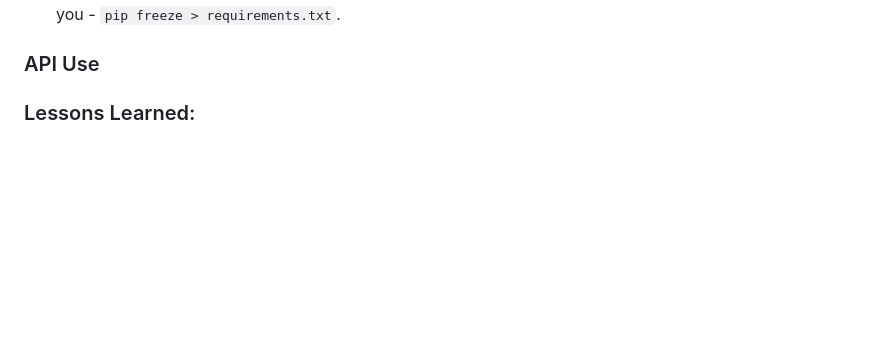
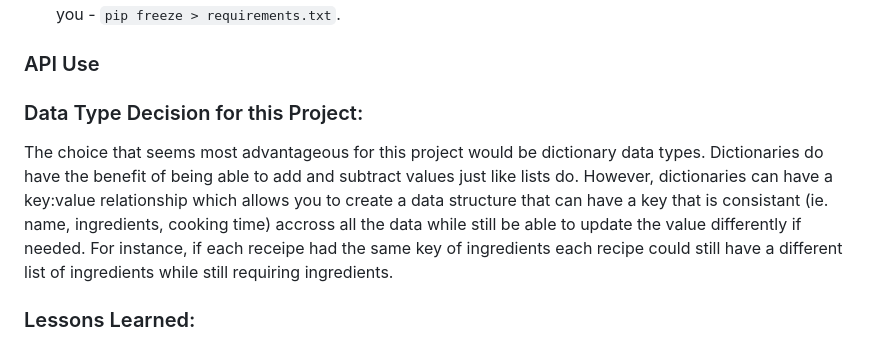
Before and after one commit to Bre-Wonder/Recipe-App-Achievment, a Markdown page: ReadME.md, the part around the change. Drawn GitHub-style; blank space fills up the shorter version.

Commit message:
added section about datatypes

```diff
--- a/ReadME.md
+++ b/ReadME.md
@@ -28,6 +28,9 @@ Python | virtualenvwrapper | ipython shell |
 
 ### API Use
 
+### Data Type Decision for this Project:
+The choice that seems most advantageous for this project would be dictionary data types. Dictionaries do have the benefit of being able to add and subtract values just like lists do. However, dictionaries can have a key:value relationship which allows you to create a data structure that can have a key that is consistant (ie. name, ingredients, cooking time) accross all the data while still be able to update the value differently if needed. For instance, if each receipe had the same key of ingredients each recipe could still have a different list of ingredients while still requiring ingredients.
+
 
 ### Lessons Learned:
 Python can be used in virtual environments and run in command line. The virtual environments keep the dependancies clear and organized since different scripts can require different dependancies. Having Pythong work in a command line is very convient as you can test the code even before it goes into a scrip file. Python also has a requirement.txt file that is really helpful if you want to know what an application is using and easily download that installation and modules to recreate the environment.
```
